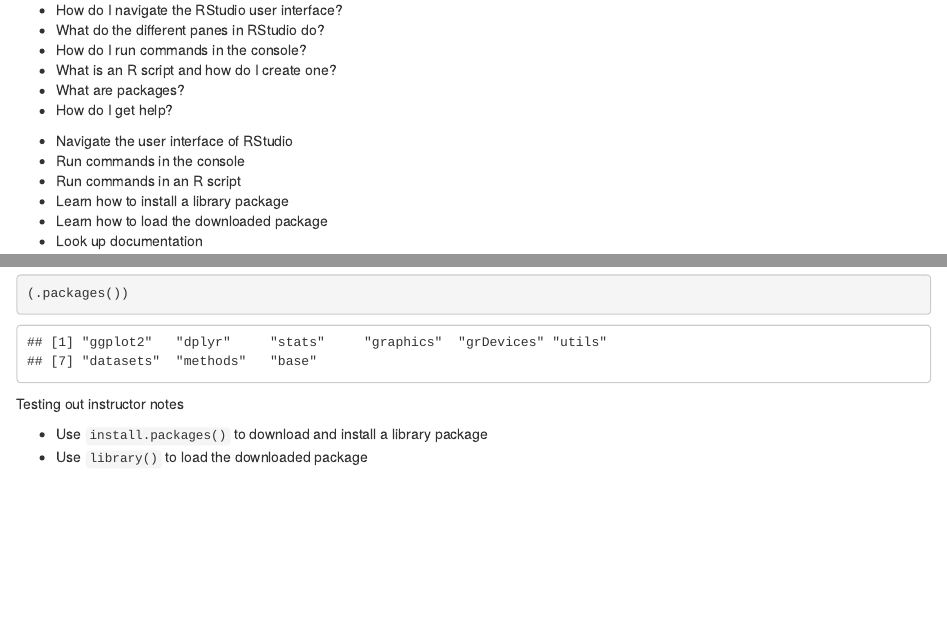
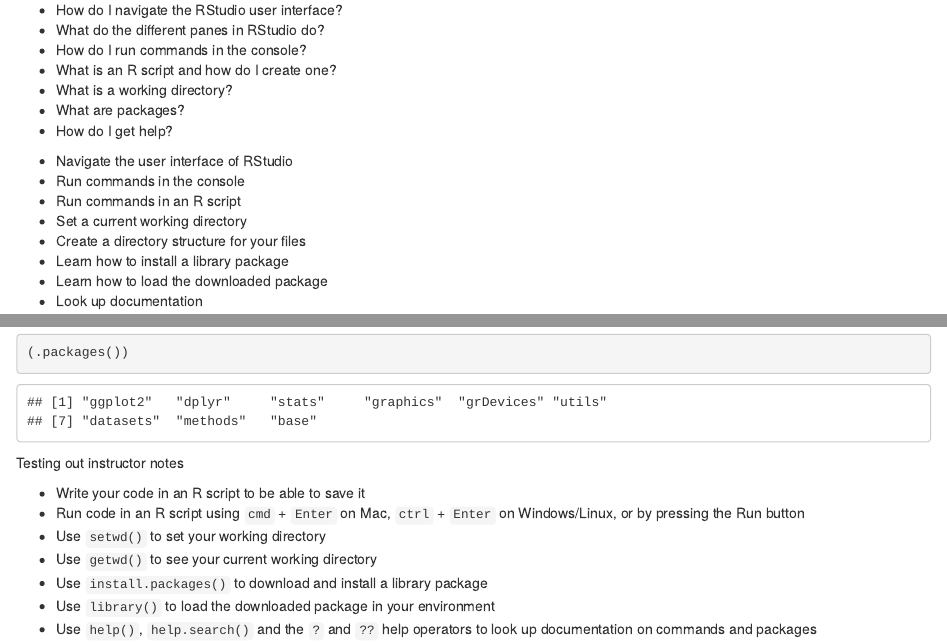
Before and after one commit to acceleratingdigitalskills/intro-to-R-for-MRs, an R Markdown document (episodes/getting-started-with-R.Rmd): the page in a window 1100 px wide, from 70 px down, and a second part further down, joined at a grey line. Rendered offline with R 4.5, knitr and Pandoc, with nearby package versions.

Commit message:
Update getting-started-with-R.Rmd

```diff
--- a/episodes/getting-started-with-R.Rmd
+++ b/episodes/getting-started-with-R.Rmd
@@ -10,6 +10,7 @@
 - What do the different panes in RStudio do?
 - How do I run commands in the console?
 - What is an R script and how do I create one?
+- What is a working directory?
 - What are packages?
 - How do I get help?
 
@@ -20,6 +21,8 @@
 - Navigate the user interface of RStudio
 - Run commands in the console
 - Run commands in an R script
+- Set a current working directory
+- Create a directory structure for your files
 - Learn how to install a library package
 - Learn how to load the downloaded package
 - Look up documentation
@@ -90,7 +93,12 @@
 
 ::::::::::::: keypoints
 
+- Write your code in an R script to be able to save it
+- Run code in an R script using `cmd` + `Enter` on Mac, `ctrl` + `Enter` on Windows/Linux, or by pressing the Run button
+- Use `setwd()` to set your working directory
+- Use `getwd()` to see your current working directory
 - Use `install.packages()` to download and install a library package
-- Use `library()` to load the downloaded package
+- Use `library()` to load the downloaded package in your environment
+- Use `help()`, `help.search()` and the `?` and `??` help operators to look up documentation on commands and packages
 
 :::::::::::::::::::::
```
